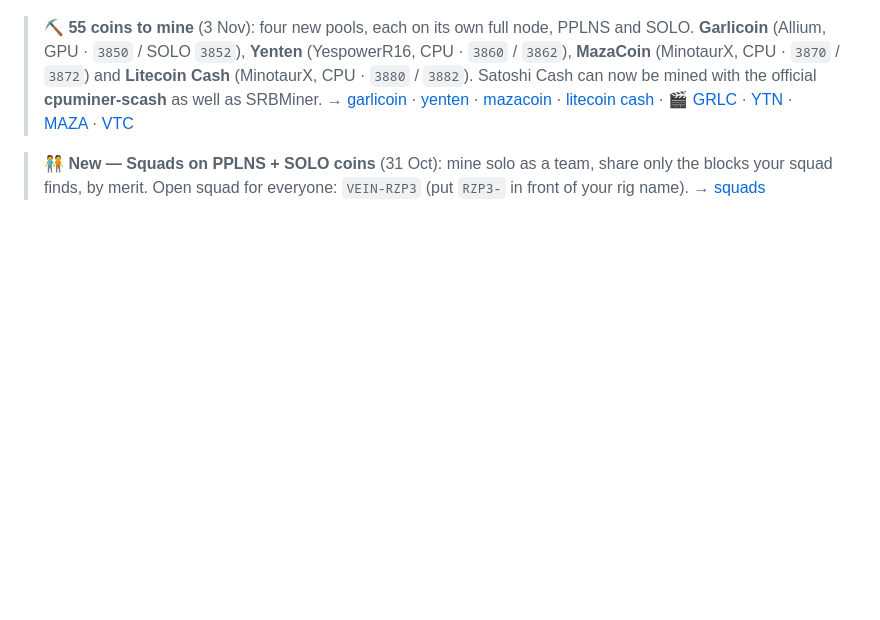
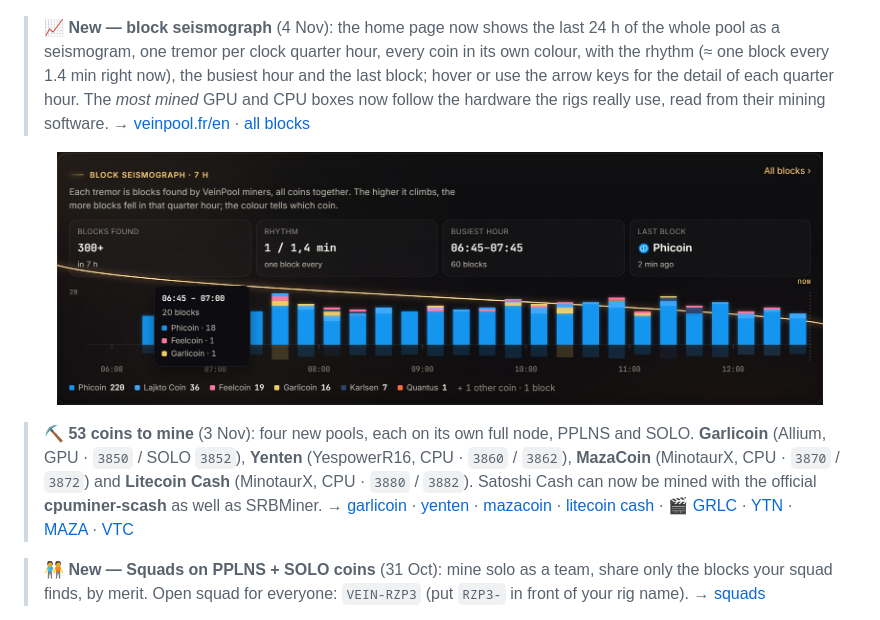
Before and after one commit to veinpool/veinpool, a Markdown page: README.md, the part around one of its changes. GitHub-like rendering; pictures changed too: assets/site-seismograph.jpg (added); blank space fills up the shorter version.

```diff
--- a/README.md
+++ b/README.md
@@ -15,7 +15,11 @@
 
 <p align="center"><a href="https://veinpool.fr/en"><img src="assets/site-home.jpg" alt="veinpool.fr home: live hashrate gauges, most mined coins" width="92%"></a></p>
 
-> ⛏️ **55 coins to mine** (3 Nov): four new pools, each on its own full node, PPLNS and SOLO. **Garlicoin** (Allium, GPU · `3850` / SOLO `3852`), **Yenten** (YespowerR16, CPU · `3860` / `3862`), **MazaCoin** (MinotaurX, CPU · `3870` / `3872`) and **Litecoin Cash** (MinotaurX, CPU · `3880` / `3882`). Satoshi Cash can now be mined with the official **cpuminer-scash** as well as SRBMiner. → [garlicoin](https://veinpool.fr/en/coin/grlc) · [yenten](https://veinpool.fr/en/coin/ytn) · [mazacoin](https://veinpool.fr/en/coin/maza) · [litecoin cash](https://veinpool.fr/en/coin/lcc) · 🎬 [GRLC](https://youtu.be/a9CyFd_-Tio) · [YTN](https://youtu.be/uHf0MNVdu6A) · [MAZA](https://youtu.be/ZuDNlRV685g) · [VTC](https://youtu.be/eiaynKHWGTU)
+> 📈 **New — block seismograph** (4 Nov): the home page now shows the last 24 h of the whole pool as a seismogram, one tremor per clock quarter hour, every coin in its own colour, with the rhythm (≈ one block every 1.4 min right now), the busiest hour and the last block; hover or use the arrow keys for the detail of each quarter hour. The *most mined* GPU and CPU boxes now follow the hardware the rigs really use, read from their mining software. → [veinpool.fr/en](https://veinpool.fr/en) · [all blocks](https://veinpool.fr/en/blocks)
+
+<p align="center"><a href="https://veinpool.fr/en"><img src="assets/site-seismograph.jpg" alt="Block seismograph: the last hours of the whole pool, one tremor per quarter hour, every coin in its colour" width="92%"></a></p>
+
+> ⛏️ **53 coins to mine** (3 Nov): four new pools, each on its own full node, PPLNS and SOLO. **Garlicoin** (Allium, GPU · `3850` / SOLO `3852`), **Yenten** (YespowerR16, CPU · `3860` / `3862`), **MazaCoin** (MinotaurX, CPU · `3870` / `3872`) and **Litecoin Cash** (MinotaurX, CPU · `3880` / `3882`). Satoshi Cash can now be mined with the official **cpuminer-scash** as well as SRBMiner. → [garlicoin](https://veinpool.fr/en/coin/grlc) · [yenten](https://veinpool.fr/en/coin/ytn) · [mazacoin](https://veinpool.fr/en/coin/maza) · [litecoin cash](https://veinpool.fr/en/coin/lcc) · 🎬 [GRLC](https://youtu.be/a9CyFd_-Tio) · [YTN](https://youtu.be/uHf0MNVdu6A) · [MAZA](https://youtu.be/ZuDNlRV685g) · [VTC](https://youtu.be/eiaynKHWGTU)
 
 > 🧑‍🤝‍🧑 **New — Squads on PPLNS + SOLO coins** (31 Oct): mine solo as a team, share only the blocks your squad finds, by merit. Open squad for everyone: `VEIN-RZP3` (put `RZP3-` in front of your rig name). → [squads](https://veinpool.fr/en/escouades)
 
```
Also changed, not shown: other parts of README.md (+74 -28 lines), CHANGELOG.md (+11 -0 lines).
